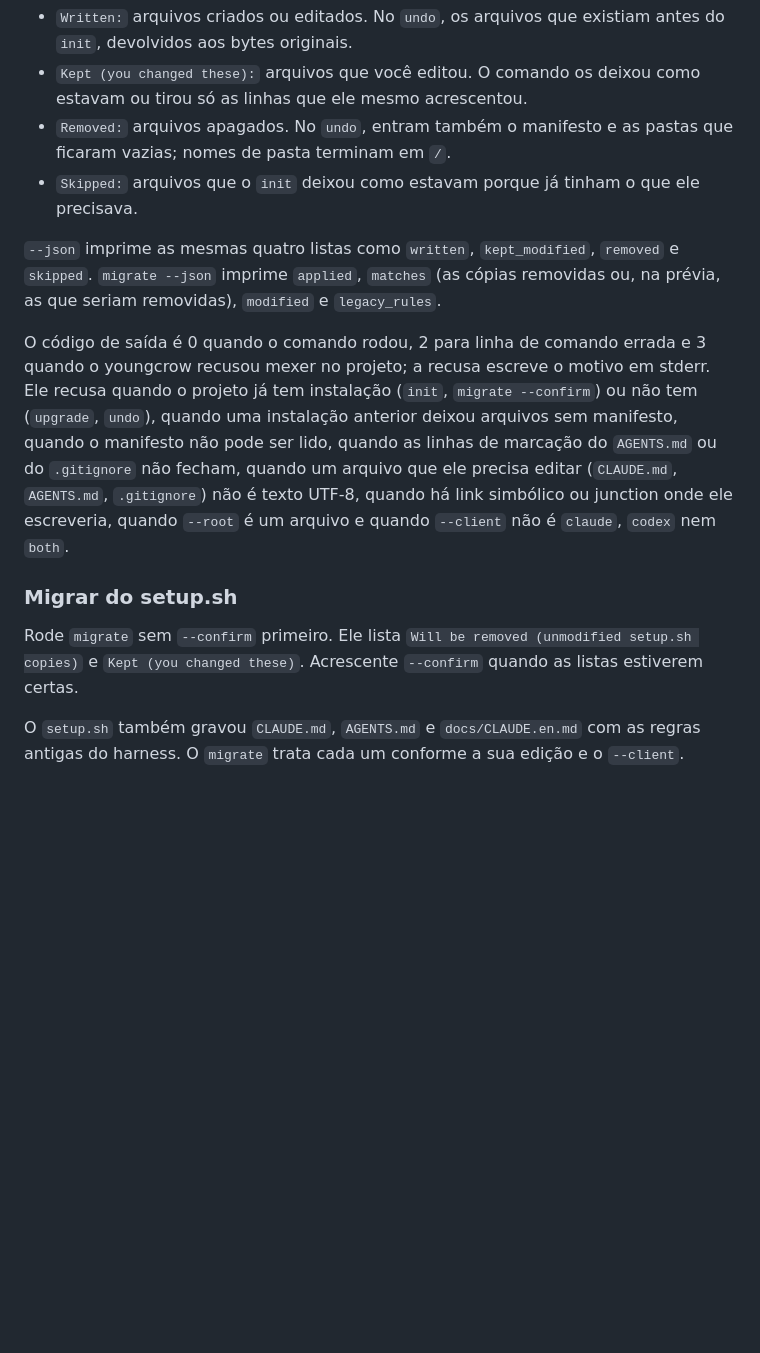
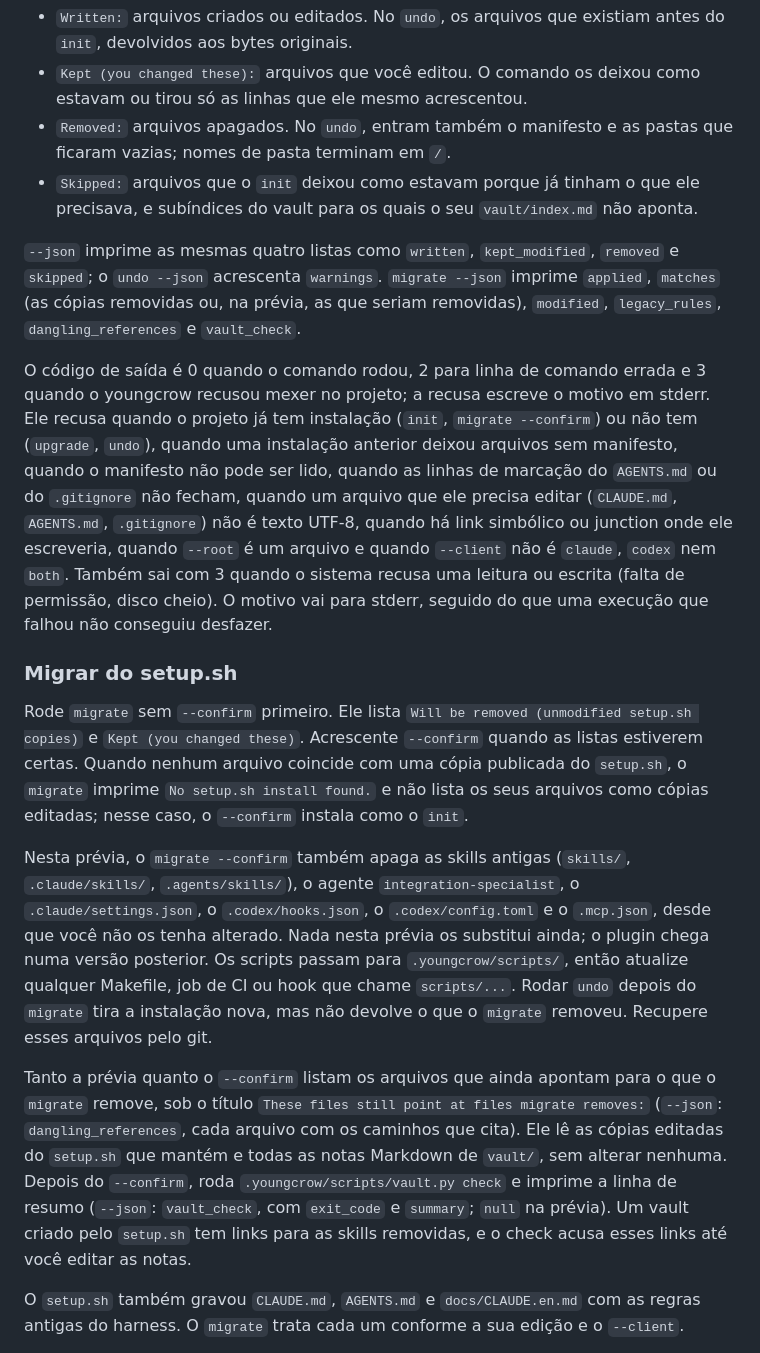
Before and after one commit to Matheusrpc/YoungCrowHarness, a Markdown page: docs/USAGE.md, the part around one of its changes. Drawn GitHub-style; blank space fills up the shorter version.

```diff
--- a/docs/USAGE.md
+++ b/docs/USAGE.md
@@ -856,11 +861,13 @@ em inglês):
   as linhas que ele mesmo acrescentou.
 - `Removed:` arquivos apagados. No `undo`, entram também o manifesto e as pastas que ficaram vazias;
   nomes de pasta terminam em `/`.
-- `Skipped:` arquivos que o `init` deixou como estavam porque já tinham o que ele precisava.
-
-`--json` imprime as mesmas quatro listas como `written`, `kept_modified`, `removed` e `skipped`.
-`migrate --json` imprime `applied`, `matches` (as cópias removidas ou, na prévia, as que seriam
-removidas), `modified` e `legacy_rules`.
+- `Skipped:` arquivos que o `init` deixou como estavam porque já tinham o que ele precisava, e
+  subíndices do vault para os quais o seu `vault/index.md` não aponta.
+
+`--json` imprime as mesmas quatro listas como `written`, `kept_modified`, `removed` e `skipped`; o
+`undo --json` acrescenta `warnings`. `migrate --json` imprime `applied`, `matches` (as cópias removidas
+ou, na prévia, as que seriam removidas), `modified`, `legacy_rules`, `dangling_references` e
+`vault_check`.
 
 O código de saída é 0 quando o comando rodou, 2 para linha de comando errada e 3 quando o youngcrow
 recusou mexer no projeto; a recusa escreve o motivo em stderr. Ele recusa quando o projeto já tem
@@ -869,11 +876,31 @@ anterior deixou arquivos sem manifesto, quando o manifesto não pode ser lido, q
 marcação do `AGENTS.md` ou do `.gitignore` não fecham, quando um arquivo que ele precisa editar
 (`CLAUDE.md`, `AGENTS.md`, `.gitignore`) não é texto UTF-8, quando há link simbólico ou junction onde
 ele escreveria, quando `--root` é um arquivo e quando `--client` não é `claude`, `codex` nem `both`.
+Também sai com 3 quando o sistema recusa uma leitura ou escrita (falta de permissão, disco cheio). O
+motivo vai para stderr, seguido do que uma execução que falhou não conseguiu desfazer.
 
 ### Migrar do setup.sh
 
 Rode `migrate` sem `--confirm` primeiro. Ele lista `Will be removed (unmodified setup.sh copies)` e
-`Kept (you changed these)`. Acrescente `--confirm` quando as listas estiverem certas.
+`Kept (you changed these)`. Acrescente `--confirm` quando as listas estiverem certas. Quando nenhum
+arquivo coincide com uma cópia publicada do `setup.sh`, o `migrate` imprime `No setup.sh install found.`
+e não lista os seus arquivos como cópias editadas; nesse caso, o `--confirm` instala como o `init`.
+
+Nesta prévia, o `migrate --confirm` também apaga as skills antigas (`skills/`, `.claude/skills/`,
+`.agents/skills/`), o agente `integration-specialist`, o `.claude/settings.json`, o `.codex/hooks.json`,
+o `.codex/config.toml` e o `.mcp.json`, desde que você não os tenha alterado. Nada nesta prévia os
+substitui ainda; o plugin chega numa versão posterior. Os scripts passam para `.youngcrow/scripts/`,
+então atualize qualquer Makefile, job de CI ou hook que chame `scripts/...`. Rodar `undo` depois do
+`migrate` tira a instalação nova, mas não devolve o que o `migrate` removeu. Recupere esses arquivos
+pelo git.
+
+Tanto a prévia quanto o `--confirm` listam os arquivos que ainda apontam para o que o `migrate`
+remove, sob o título `These files still point at files migrate removes:` (`--json`:
+`dangling_references`, cada arquivo com os caminhos que cita). Ele lê as cópias editadas do `setup.sh` que mantém e todas as
+notas Markdown de `vault/`, sem alterar nenhuma. Depois do `--confirm`, roda
+`.youngcrow/scripts/vault.py check` e imprime a linha de resumo (`--json`: `vault_check`, com
+`exit_code` e `summary`; `null` na prévia). Um vault criado pelo `setup.sh` tem links para as skills
+removidas, e o check acusa esses links até você editar as notas.
 
 O `setup.sh` também gravou `CLAUDE.md`, `AGENTS.md` e `docs/CLAUDE.en.md` com as regras antigas do
 harness. O `migrate` trata cada um conforme a sua edição e o `--client`.
```
Also changed, not shown: other parts of docs/USAGE.md (+42 -11 lines).
